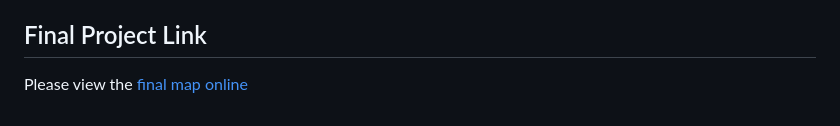
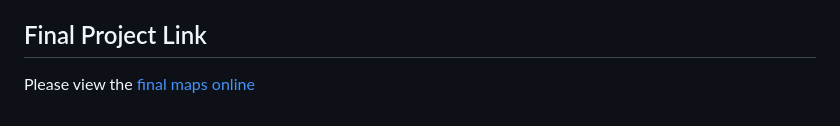
Before and after one commit to hshissong/KY-Warning-Sirens, a Markdown page: README.md, the part around the change. Drawn GitHub-style.

```diff
--- a/README.md
+++ b/README.md
@@ -43,4 +43,4 @@ Because of the margin of error regarding how far from the siren the alert can be
 
 ## Final Project Link
 
-Please view the [final map online](https://hshissong.github.io/KY-Warning-Sirens/)
+Please view the [final maps online](https://hshissong.github.io/KY-Warning-Sirens/)
```
